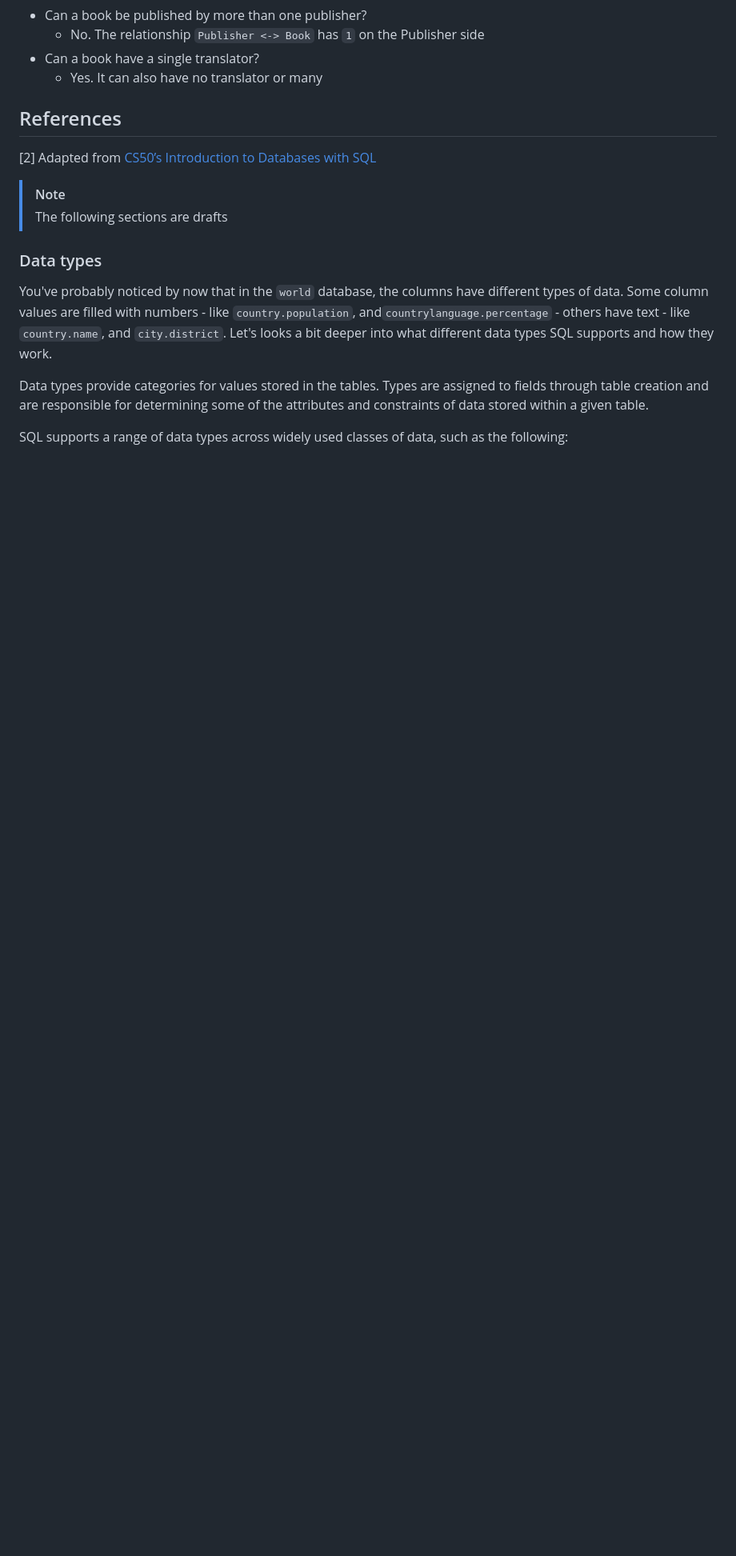
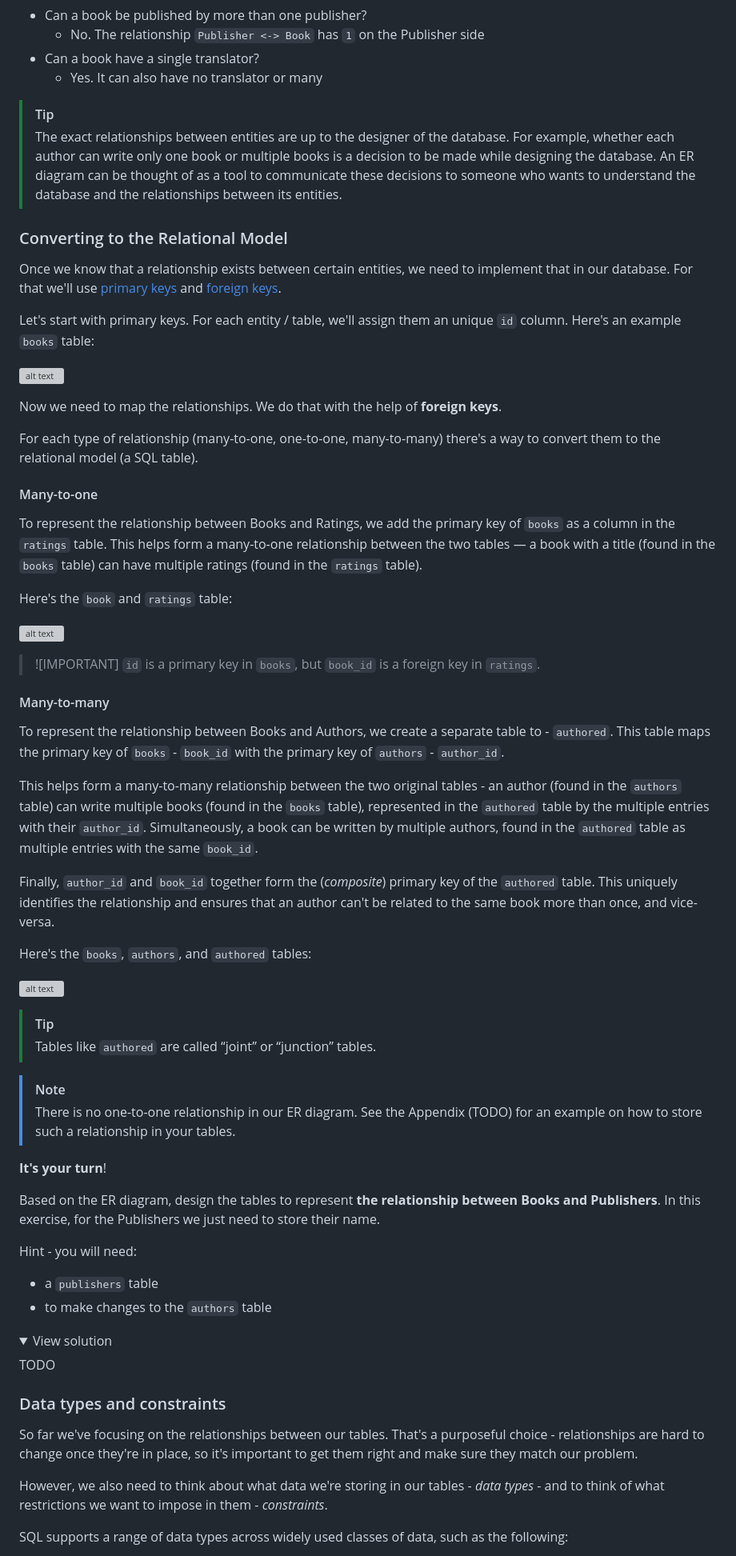
Before and after one commit to HackYourFutureBelgium/sql-database, a Markdown page: week2/README.md, the part around one of its changes. Shown at 80% size. Rendered like a GitHub page; folded sections open; blank space fills up the shorter version; grey boxes are pictures that could not be loaded.

Commit message:
week2- start convert to relational model

```diff
--- a/week2/README.md
+++ b/week2/README.md
@@ -178,18 +180,68 @@ Let's see if you got it! Try to answer the following questions:
     - Yes. It can also have no translator or many
 </details>
 
-## References
+> [!TIP]
+> The exact relationships between entities are up to the designer of the database. For example, whether each author can write only one book or multiple books is a decision to be made while designing the database. An ER diagram can be thought of as a tool to communicate these decisions to someone who wants to understand the database and the relationships between its entities.
 
-[2] Adapted from [CS50’s Introduction to Databases with SQL](https://cs50.harvard.edu/sql/2024/notes/2/)
+### Converting to the Relational Model
+
+Once we know that a relationship exists between certain entities, we need to implement that in our database. For that we'll use [primary keys](#primary-keys) and [foreign keys](#foreign-keys).
+
+Let's start with primary keys. For each entity / table, we'll assign them an unique `id` column. Here's an example `books` table:
+
+![alt text](books.png)
+
+Now we need to map the relationships. We do that with the help of **foreign keys**.
+
+For each type of relationship (many-to-one, one-to-one, many-to-many) there's a way to convert them to the relational model (a SQL table).
+
+#### Many-to-one
+
+To represent the relationship between Books and Ratings, we add the primary key of `books` as a column in the `ratings` table. This helps form a many-to-one relationship between the two tables — a book with a title (found in the `books` table) can have multiple ratings (found in the `ratings` table).
+
+Here's the `book` and `ratings` table:
+
+![alt text](book_rating.png)
+
+> ![IMPORTANT]
+> `id` is a primary key in `books`, but `book_id` is a foreign key in `ratings`.
+
+#### Many-to-many
+
+To represent the relationship between Books and Authors, we create a separate table to - `authored`. This table maps the primary key of `books` - `book_id` with the primary key of `authors` - `author_id`.
+
+This helps form a many-to-many relationship between the two original tables - an author (found in the `authors` table) can write multiple books (found in the `books` table), represented in the `authored` table by the multiple entries with their `author_id`. Simultaneously, a book can be written by multiple authors, found in the `authored` table as multiple entries with the same `book_id`.
+
+Finally, `author_id` and `book_id` together form the (*composite*) primary key of the `authored` table. This uniquely identifies the relationship and ensures that an author can't be related to the same book more than once, and vice-versa.
+
+Here's the `books`, `authors`, and `authored` tables:
+
+![alt text](<hyf - authored-1.png>)
+
+> [!TIP]
+> Tables like `authored` are called “joint” or “junction” tables.
 
 > [!NOTE]
-> The following sections are drafts
+> There is no one-to-one relationship in our ER diagram. See the Appendix (TODO) for an example on how to store such a relationship in your tables.
 
-### Data types
+**It's your turn**!
 
-You've probably noticed by now that in the `world` database, the columns have different types of data. Some column values are filled with numbers - like `country.population`, and`countrylanguage.percentage` - others have text - like `country.name`, and `city.district`. Let's looks a bit deeper into what different data types SQL supports and how they work.
+Based on the ER diagram, design the tables to represent **the relationship between Books and Publishers**. In this exercise, for the Publishers we just need to store their name.
 
-Data types provide categories for values stored in the tables. Types are assigned to fields through table creation and are responsible for determining some of the attributes and constraints of data stored within a given table.
+Hint - you will need:
+- a `publishers` table
+- to make changes to the `authors` table
+
+<details>
+<summary>View solution</summary>
+TODO
+</details>
+
+### Data types and constraints
+
+So far we've focusing on the relationships between our tables. That's a purposeful choice - relationships are hard to change once they're in place, so it's important to get them right and make sure they match our problem.
+
+However, we also need to think about what data we're storing in our tables - *data types* - and to think of what restrictions we want to impose in them - *constraints*.
 
 SQL supports a range of data types across widely used classes of data, such as the following:
 - Numeric types
```
Also changed, not shown: other parts of week2/README.md (+16 -1 lines).
